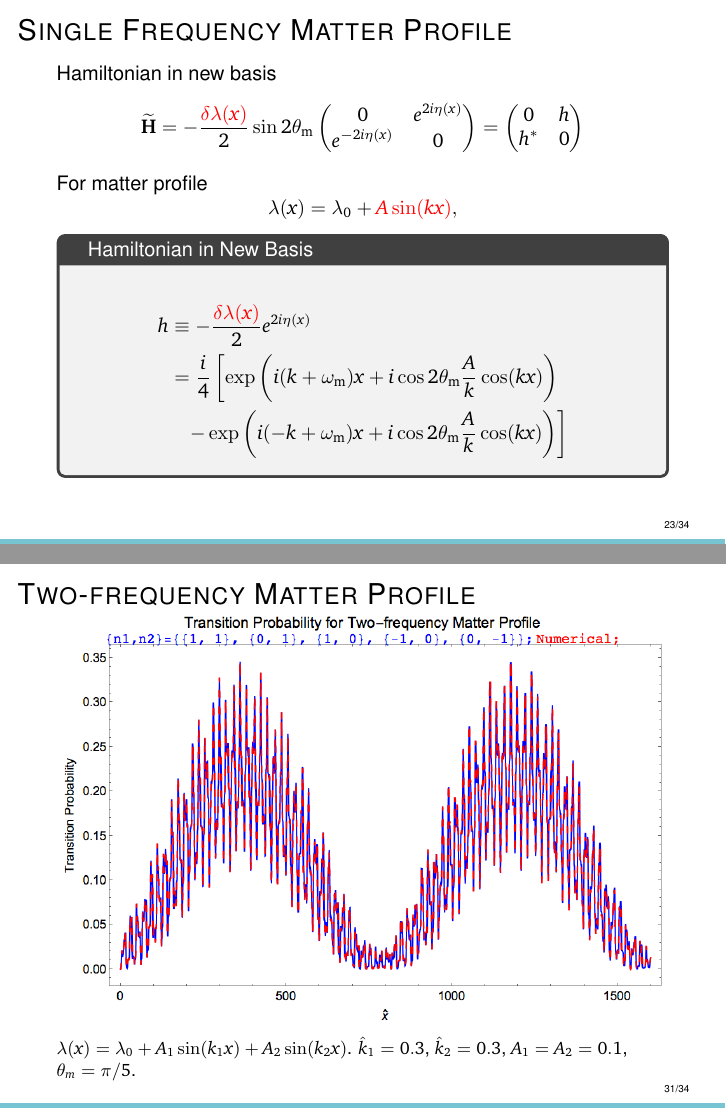
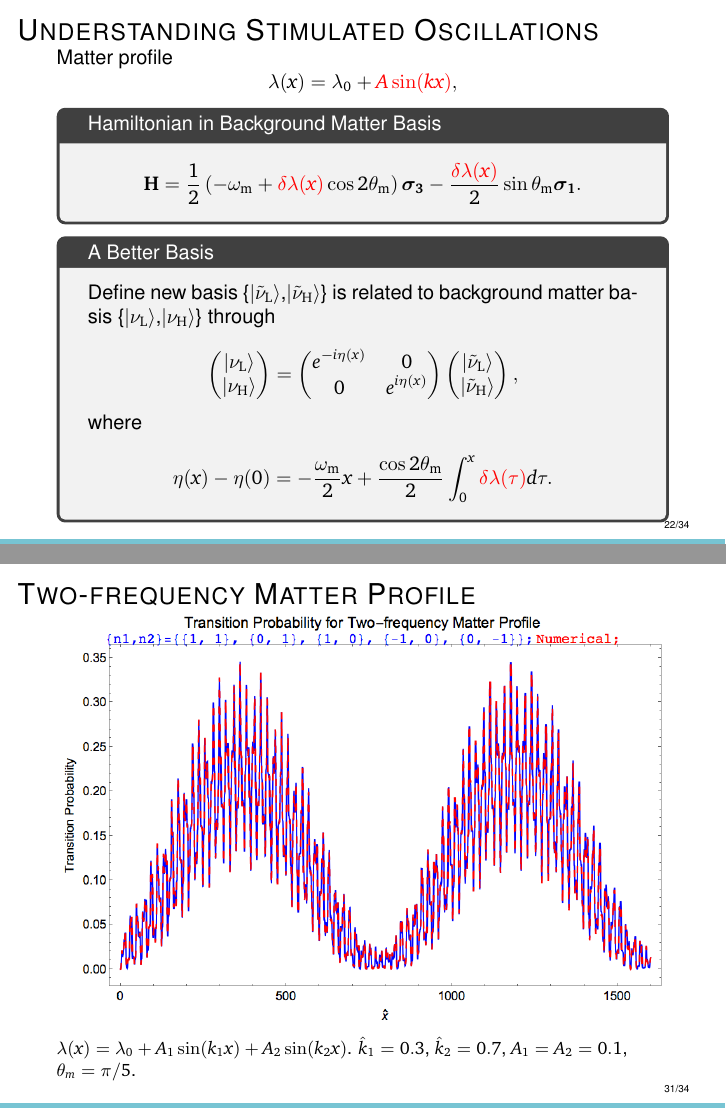
Before and after one commit to emptymalei/candidacy-exam, LaTeX slides (slides/slides.tex): pages 28 and 38 of 58 before the commit and pages 27 and 38 of 58 after it, joined at a grey line. Compiled offline with pdfLaTeX.

Commit message:
:snowflake: some minor improvements

```diff
--- a/slides/slides.tex
+++ b/slides/slides.tex
@@ -1203,6 +1203,13 @@ P. Krastev and A. Smirnov (1989); J. Kneller et al (2013);\\ K. Patton et al (20
 
 \begin{frame}{Understanding Stimulated Oscillations}
 
+
+Matter profile
+\begin{equation*}
+    \lambda(x) = \lambda_0 + {\color{red}A \sin (k x)},
+\end{equation*}
+
+
 \begin{tcolorbox}[title=Hamiltonian in Background Matter Basis]
     \begin{equation*}
     \mathbf {H} = \frac{1}{2}\left( - \omega_{\mathrm{m}} + {\color{red}\delta \lambda(x)} \cos 2\theta_{\mathrm{m}} \right) \boldsymbol{\sigma_3} - \frac{  {\color{red}\delta \lambda(x)}  }{2} \sin \theta_{\mathrm{m}} \boldsymbol{\sigma_1}.
@@ -1271,11 +1275,6 @@ Hamiltonian in new basis
     \end{pmatrix}
 \end{equation*}
 
-For matter profile
-\begin{equation*}
-    \lambda(x) = \lambda_0 + {\color{red}A \sin (k x)},
-\end{equation*}
-
 
 
 
@@ -1568,7 +1567,7 @@ where
 \begin{figure}
     \centering
     \includegraphics[width=\textwidth]{assets/2-freq-numerical-and-first-5-rwa.png}
-    \caption*{$\lambda(x) = \lambda_0 + A_1\sin(k_1 x) + A_2\sin(k_2 x)$. $\hat k_1=0.3$, $\hat k_2=0.3$, $A_1=A_2=0.1$, $\theta_m=\pi/5$.}
+    \caption*{$\lambda(x) = \lambda_0 + A_1\sin(k_1 x) + A_2\sin(k_2 x)$. $\hat k_1=0.3$, $\hat k_2=0.7$, $A_1=A_2=0.1$, $\theta_m=\pi/5$.}
 \end{figure}
 
 
```
Also changed, not shown: slides/assets/rabi-oscillations.png, slides/assets/rabi-resonance.png, slides/slides.tex (19 more changed lines).
